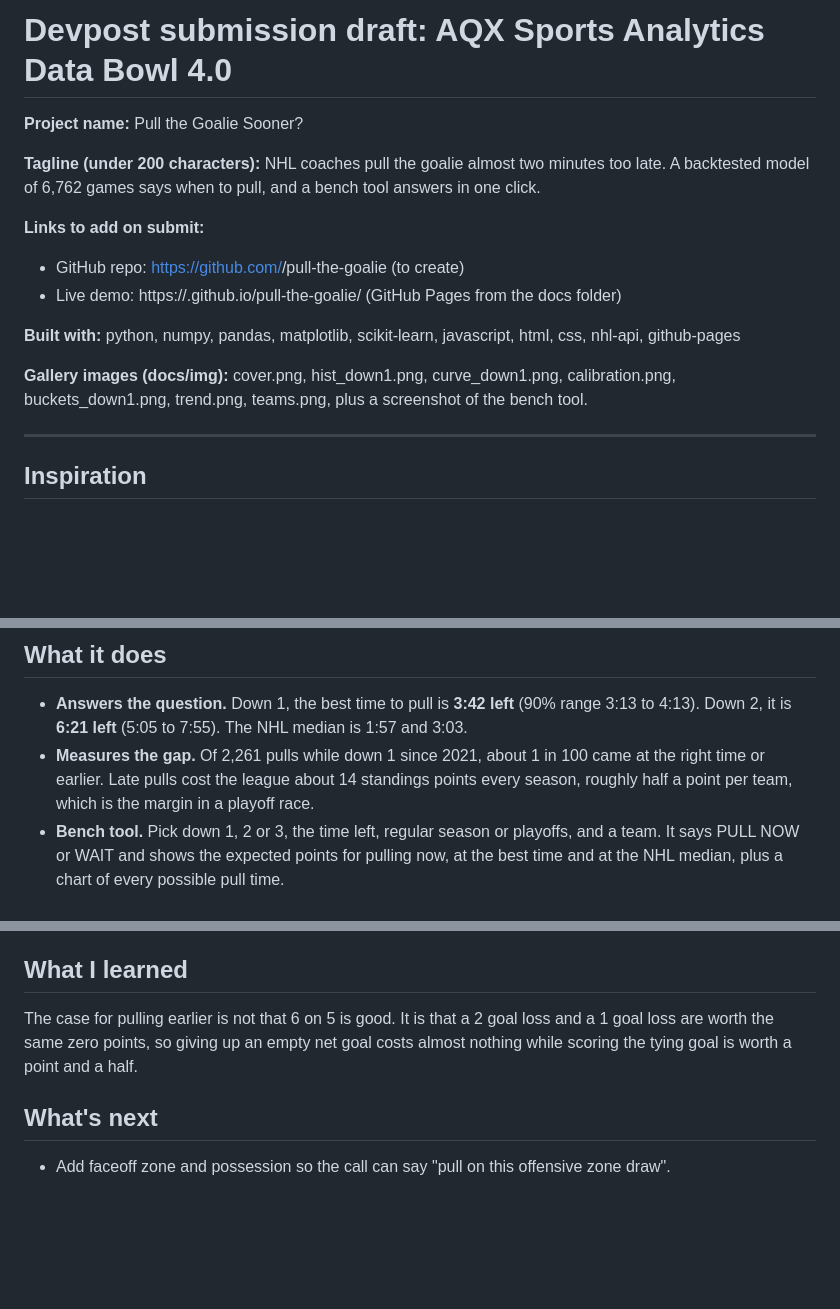
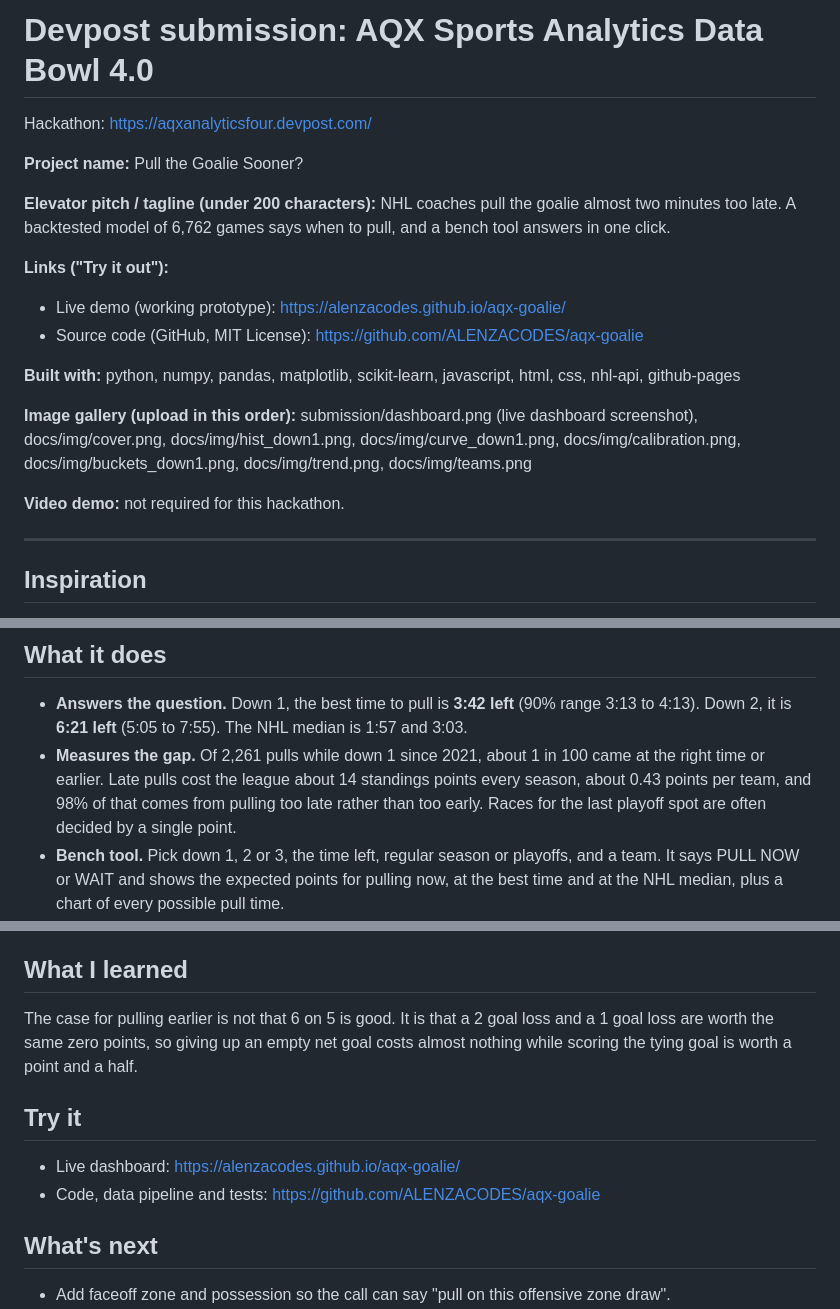
Before and after one commit to ALENZACODES/aqx-goalie, a Markdown page: DEVPOST.md, 3 parts joined by grey strips. GitHub-like rendering; blank space fills up the shorter version.

```diff
--- a/DEVPOST.md
+++ b/DEVPOST.md
@@ -1,16 +1,20 @@
-# Devpost submission draft: AQX Sports Analytics Data Bowl 4.0
+# Devpost submission: AQX Sports Analytics Data Bowl 4.0
+
+Hackathon: https://aqxanalyticsfour.devpost.com/
 
 **Project name:** Pull the Goalie Sooner?
 
-**Tagline (under 200 characters):** NHL coaches pull the goalie almost two minutes too late. A backtested model of 6,762 games says when to pull, and a bench tool answers in one click.
+**Elevator pitch / tagline (under 200 characters):** NHL coaches pull the goalie almost two minutes too late. A backtested model of 6,762 games says when to pull, and a bench tool answers in one click.
 
-**Links to add on submit:**
-* GitHub repo: https://github.com/<john-account>/pull-the-goalie (to create)
-* Live demo: https://<john-account>.github.io/pull-the-goalie/ (GitHub Pages from the docs folder)
+**Links ("Try it out"):**
+* Live demo (working prototype): https://alenzacodes.github.io/aqx-goalie/
+* Source code (GitHub, MIT License): https://github.com/ALENZACODES/aqx-goalie
 
 **Built with:** python, numpy, pandas, matplotlib, scikit-learn, javascript, html, css, nhl-api, github-pages
 
-**Gallery images (docs/img):** cover.png, hist_down1.png, curve_down1.png, calibration.png, buckets_down1.png, trend.png, teams.png, plus a screenshot of the bench tool.
+**Image gallery (upload in this order):** submission/dashboard.png (live dashboard screenshot), docs/img/cover.png, docs/img/hist_down1.png, docs/img/curve_down1.png, docs/img/calibration.png, docs/img/buckets_down1.png, docs/img/trend.png, docs/img/teams.png
+
+**Video demo:** not required for this hackathon.
 
 ---
 
@@ -21,7 +25,7 @@ Every hockey fan has yelled "pull the goalie!" at the TV. Analysts have argued f
 ## What it does
 
 * **Answers the question.** Down 1, the best time to pull is **3:42 left** (90% range 3:13 to 4:13). Down 2, it is **6:21 left** (5:05 to 7:55). The NHL median is 1:57 and 3:03.
-* **Measures the gap.** Of 2,261 pulls while down 1 since 2021, about 1 in 100 came at the right time or earlier. Late pulls cost the league about 14 standings points every season, roughly half a point per team, which is the margin in a playoff race.
+* **Measures the gap.** Of 2,261 pulls while down 1 since 2021, about 1 in 100 came at the right time or earlier. Late pulls cost the league about 14 standings points every season, about 0.43 points per team, and 98% of that comes from pulling too late rather than too early. Races for the last playoff spot are often decided by a single point.
 * **Bench tool.** Pick down 1, 2 or 3, the time left, regular season or playoffs, and a team. It says PULL NOW or WAIT and shows the expected points for pulling now, at the best time and at the NHL median, plus a chart of every possible pull time.
 * **Every team.** A sortable table with each club's own best pull time, how they actually pull, their 6 on 5 scoring and allowing rates, and the points they lost per 82 games.
 * **Live and replay.** A small server reads any live NHL game and gives the call for both benches. It can also rewind a finished game to any moment, and a stream overlay shows the model's call next to a viewer vote.
@@ -65,6 +69,11 @@ I fit every goal rate on 2021-22 to 2024-25 only, then scored 5,168 game states
 
 The case for pulling earlier is not that 6 on 5 is good. It is that a 2 goal loss and a 1 goal loss are worth the same zero points, so giving up an empty net goal costs almost nothing while scoring the tying goal is worth a point and a half.
 
+## Try it
+
+* Live dashboard: https://alenzacodes.github.io/aqx-goalie/
+* Code, data pipeline and tests: https://github.com/ALENZACODES/aqx-goalie
+
 ## What's next
 
 * Add faceoff zone and possession so the call can say "pull on this offensive zone draw".
```
Also changed, not shown: README.md (+1 -1 lines).
